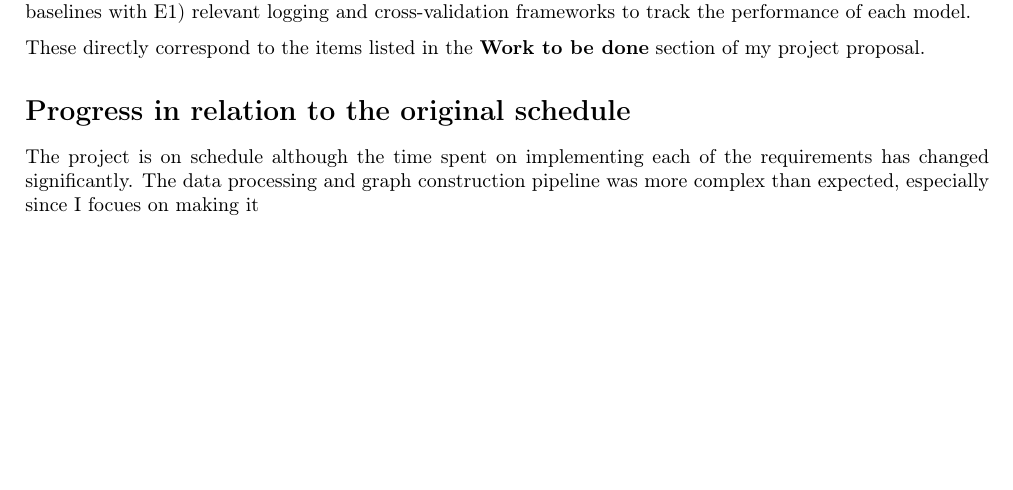
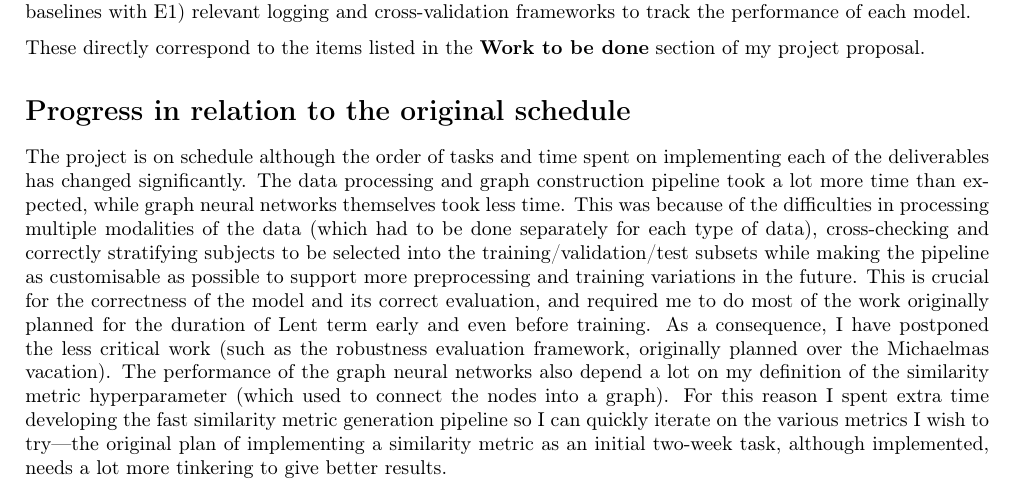
Before and after one commit to kamilest/cst-ii-dissertation, a LaTeX document (progress/report.tex): part of the page, cut so that both start at the same text, the shorter picture padded with empty space. Compiled offline with pdfLaTeX.

Commit message:
Progress section draft.

```diff
--- a/progress/report.tex
+++ b/progress/report.tex
@@ -67,11 +66,9 @@ These directly correspond to the items listed in the \textbf{Work to be done} se
 \section*{Progress in relation to the original schedule}
 % The progress report should answer the following questions:
 % Is the project on schedule and if not, how many weeks behind (or ahead)?
-The project is on schedule although the time spent on implementing each of the requirements has changed significantly. The data processing and graph construction pipeline was more complex than expected, especially since I focues on making it
+The project is on schedule although the order of tasks and time spent on implementing each of the deliverables has changed significantly. The data processing and graph construction pipeline took a lot more time than expected, while graph neural networks themselves took less time. This was because of the difficulties in processing multiple modalities of the data (which had to be done separately for each type of data), cross-checking and correctly stratifying subjects to be selected into the training/validation/test subsets while making the pipeline as customisable as possible to support more preprocessing and training variations in the future. This is crucial for the correctness of the model and its correct evaluation, and required me to do most of the work originally planned for the duration of Lent term early and even before training. As a consequence, I have postponed the less critical work (such as the robustness evaluation framework, originally planned over the Michaelmas vacation). The performance of the graph neural networks also depend a lot on my definition of the similarity metric hyperparameter (which used to connect the nodes into a graph). For this reason I spent extra time developing the fast similarity metric generation pipeline so I can quickly iterate on the various metrics I wish to try—the original plan of implementing a similarity metric as an initial two-week task, although implemented, needs a lot more tinkering to give better results.
 
-% What unexpected difficulties have arisen?
-% Briefly, what has been accomplished?
-% It should be possible to understand the progress report independently of the original proposal, thus ‘I have completed implementing the wombat module’ rather than ‘I have completed points 1 and 3 in the proposal but not point 2’.
-% In straightforward cases (entirely on schedule), one side of A4 could suffice. If the project is in difficulties, a new workplan should be included.
+
+
 
 \end{document}
```
Also changed, not shown: progress/report.tex (1 more changed lines).
